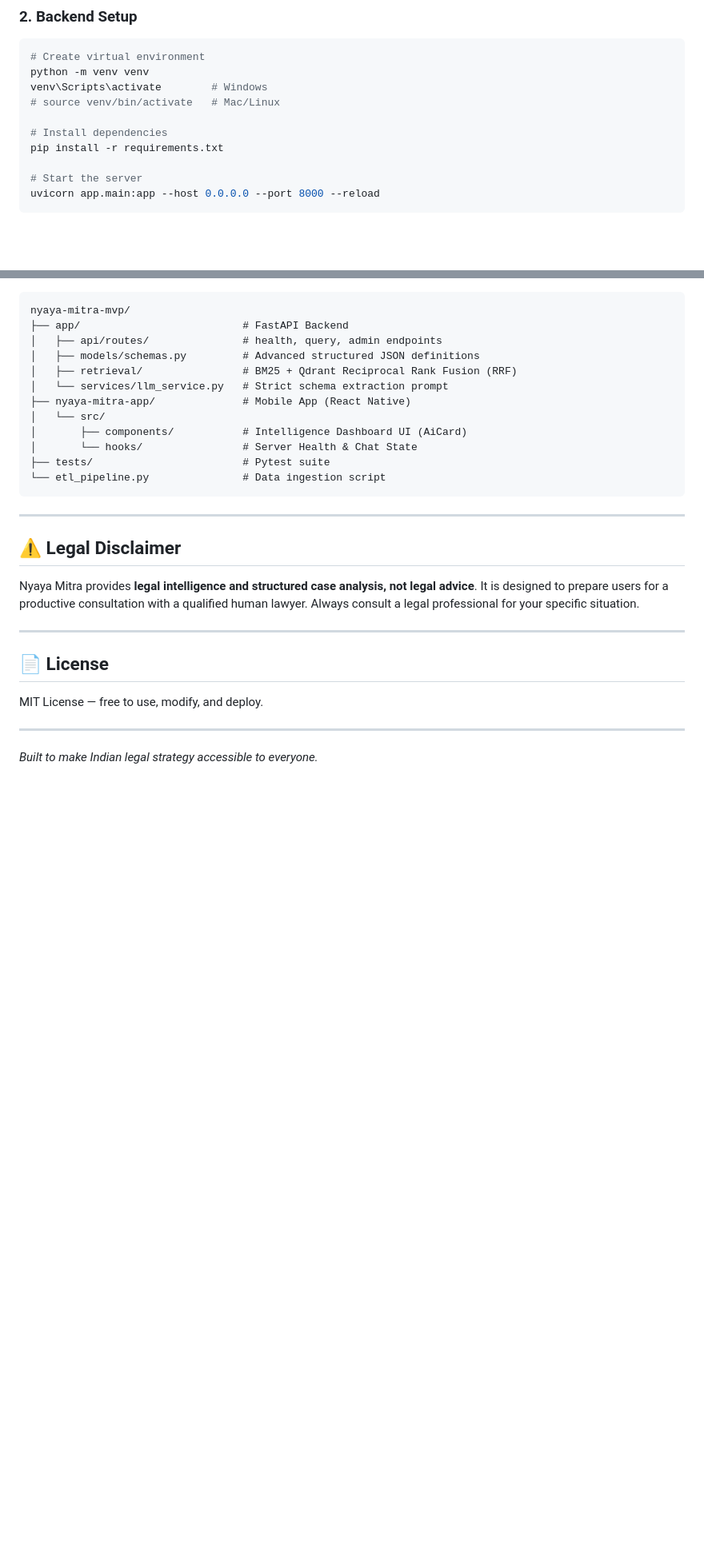
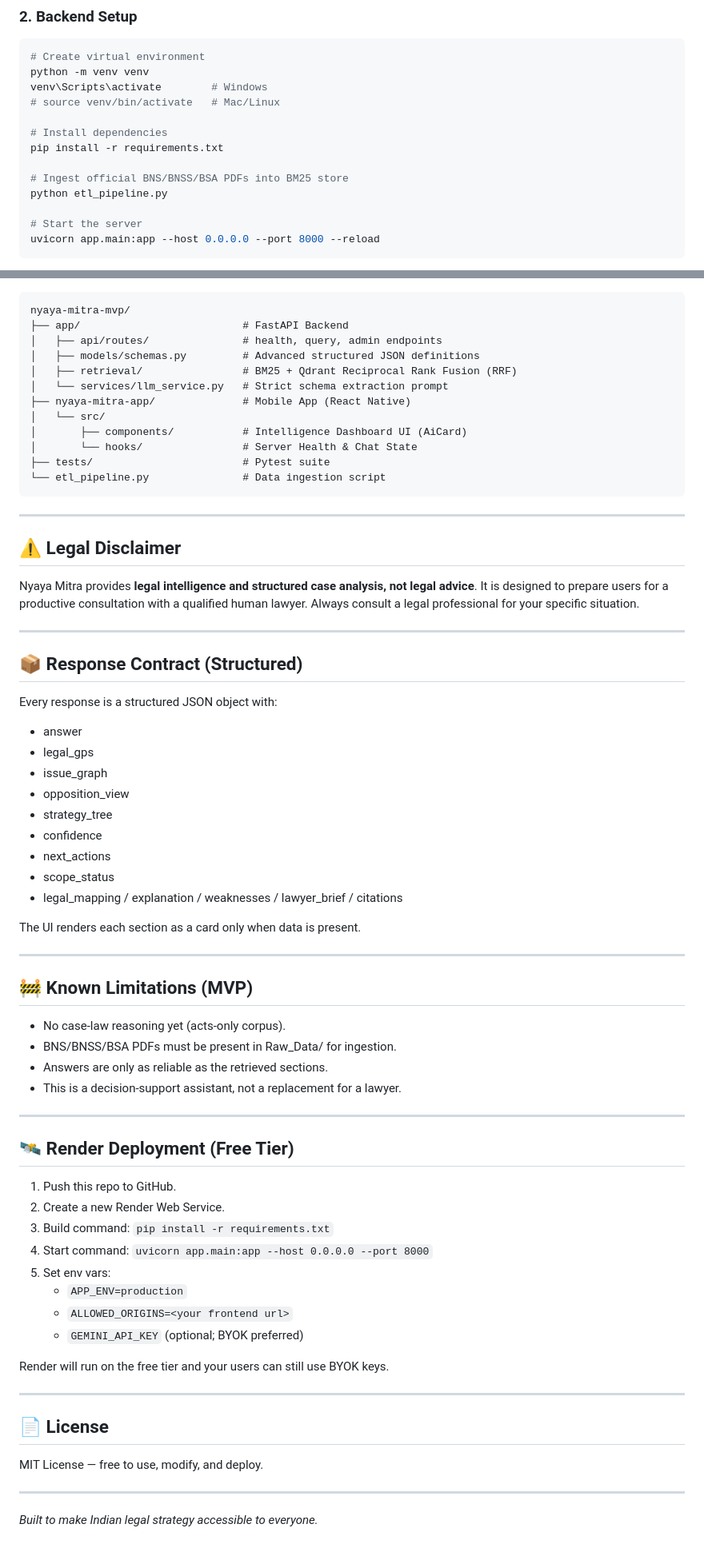
Before and after one commit to Shivanshmishra7275/nyaya-mitra-mvp, a Markdown page: README.md, 2 parts joined by grey strips. Shown at 80% size. GitHub-like rendering; blank space fills up the shorter version.

Commit message:
docs: clarify scope, corpus, and limitations

```diff
--- a/README.md
+++ b/README.md
@@ -59,6 +87,9 @@ venv\Scripts\activate        # Windows
 
 # Install dependencies
 pip install -r requirements.txt
+
+# Ingest official BNS/BNSS/BSA PDFs into BM25 store
+python etl_pipeline.py
 
 # Start the server
 uvicorn app.main:app --host 0.0.0.0 --port 8000 --reload
@@ -121,6 +152,47 @@ Nyaya Mitra provides **legal intelligence and structured case analysis, not lega
 
 ---
 
+## 📦 Response Contract (Structured)
+
+Every response is a structured JSON object with:
+- answer
+- legal_gps
+- issue_graph
+- opposition_view
+- strategy_tree
+- confidence
+- next_actions
+- scope_status
+- legal_mapping / explanation / weaknesses / lawyer_brief / citations
+
+The UI renders each section as a card only when data is present.
+
+---
+
+## 🚧 Known Limitations (MVP)
+
+- No case-law reasoning yet (acts-only corpus).
+- BNS/BNSS/BSA PDFs must be present in Raw_Data/ for ingestion.
+- Answers are only as reliable as the retrieved sections.
+- This is a decision-support assistant, not a replacement for a lawyer.
+
+---
+
+## 🛰️ Render Deployment (Free Tier)
+
+1. Push this repo to GitHub.
+2. Create a new Render Web Service.
+3. Build command: `pip install -r requirements.txt`
+4. Start command: `uvicorn app.main:app --host 0.0.0.0 --port 8000`
+5. Set env vars:
+    - `APP_ENV=production`
+    - `ALLOWED_ORIGINS=<your frontend url>`
+    - `GEMINI_API_KEY` (optional; BYOK preferred)
+
+Render will run on the free tier and your users can still use BYOK keys.
+
+---
+
 ## 📄 License
 
 MIT License — free to use, modify, and deploy.
```
Also changed, not shown: other parts of README.md (+29 -1 lines).
